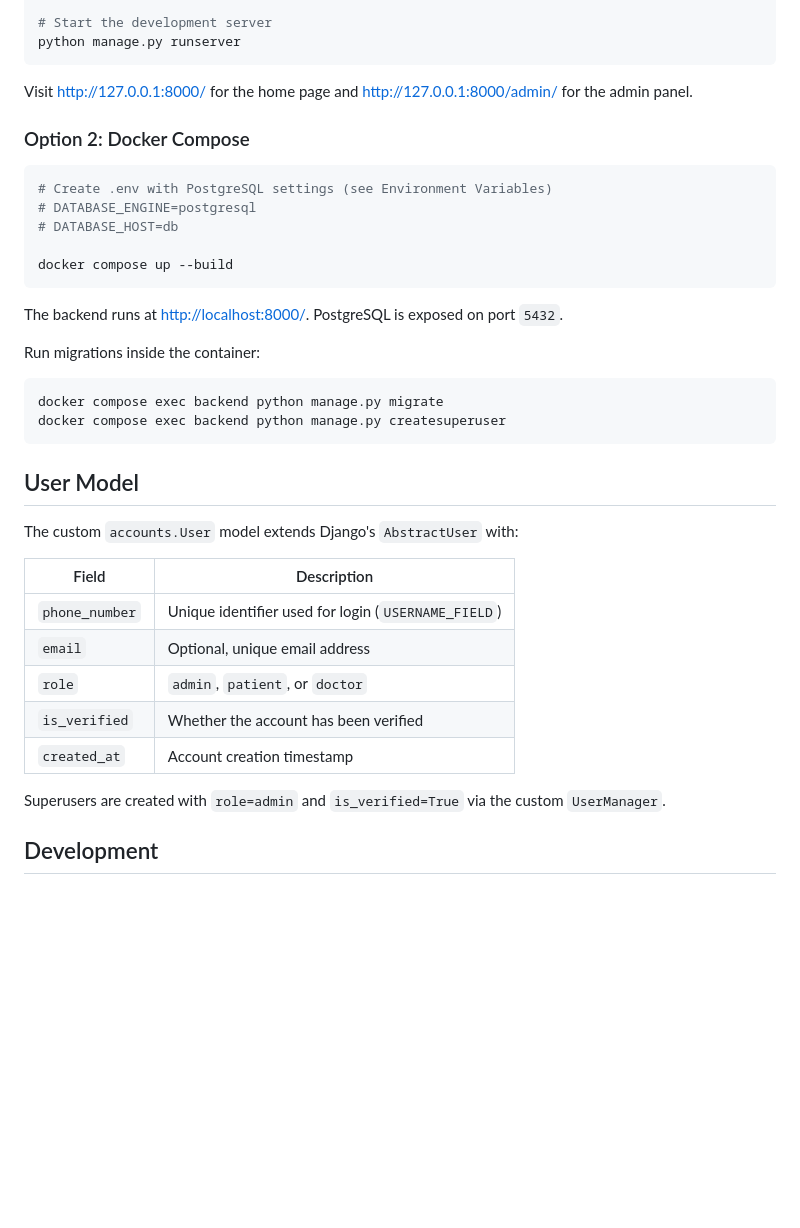
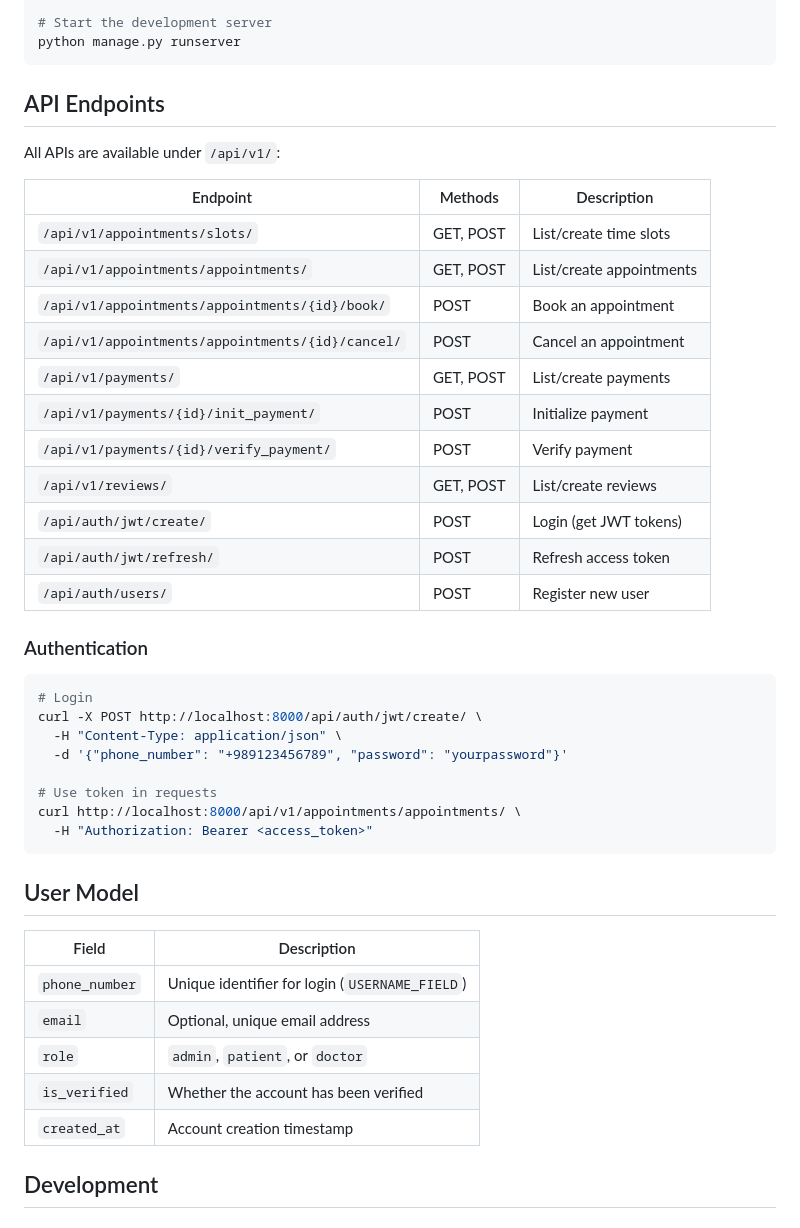
Before and after one commit to aminattaei/HeyMedicApplication-django, a Markdown page: README.md, the part around one of its changes. Rendered like a GitHub page; blank space fills up the shorter version.

````diff
--- a/README.md
+++ b/README.md
@@ -126,40 +164,46 @@ python manage.py createsuperuser
 python manage.py runserver
 ```
 
-Visit [http://127.0.0.1:8000/](http://127.0.0.1:8000/) for the home page and [http://127.0.0.1:8000/admin/](http://127.0.0.1:8000/admin/) for the admin panel.
+## API Endpoints
 
-### Option 2: Docker Compose
+All APIs are available under `/api/v1/`:
+
+| Endpoint | Methods | Description |
+|----------|---------|-------------|
+| `/api/v1/appointments/slots/` | GET, POST | List/create time slots |
+| `/api/v1/appointments/appointments/` | GET, POST | List/create appointments |
+| `/api/v1/appointments/appointments/{id}/book/` | POST | Book an appointment |
+| `/api/v1/appointments/appointments/{id}/cancel/` | POST | Cancel an appointment |
+| `/api/v1/payments/` | GET, POST | List/create payments |
+| `/api/v1/payments/{id}/init_payment/` | POST | Initialize payment |
+| `/api/v1/payments/{id}/verify_payment/` | POST | Verify payment |
+| `/api/v1/reviews/` | GET, POST | List/create reviews |
+| `/api/auth/jwt/create/` | POST | Login (get JWT tokens) |
+| `/api/auth/jwt/refresh/` | POST | Refresh access token |
+| `/api/auth/users/` | POST | Register new user |
+
+### Authentication
 
 ```bash
-# Create .env with PostgreSQL settings (see Environment Variables)
-# DATABASE_ENGINE=postgresql
-# DATABASE_HOST=db
+# Login
+curl -X POST http://localhost:8000/api/auth/jwt/create/ \
+  -H "Content-Type: application/json" \
+  -d '{"phone_number": "+989123456789", "password": "yourpassword"}'
 
-docker compose up --build
-```
-
-The backend runs at [http://localhost:8000/](http://localhost:8000/). PostgreSQL is exposed on port `5432`.
-
-Run migrations inside the container:
-
-```bash
-docker compose exec backend python manage.py migrate
-docker compose exec backend python manage.py createsuperuser
+# Use token in requests
+curl http://localhost:8000/api/v1/appointments/appointments/ \
+  -H "Authorization: Bearer <access_token>"
 ```
 
 ## User Model
 
-The custom `accounts.User` model extends Django's `AbstractUser` with:
-
-| Field          | Description                                      |
-|----------------|--------------------------------------------------|
-| `phone_number` | Unique identifier used for login (`USERNAME_FIELD`) |
-| `email`        | Optional, unique email address                   |
-| `role`         | `admin`, `patient`, or `doctor`                  |
-| `is_verified`  | Whether the account has been verified            |
-| `created_at`   | Account creation timestamp                       |
-
-Superusers are created with `role=admin` and `is_verified=True` via the custom `UserManager`.
+| Field | Description |
+|-------|-------------|
+| `phone_number` | Unique identifier for login (`USERNAME_FIELD`) |
+| `email` | Optional, unique email address |
+| `role` | `admin`, `patient`, or `doctor` |
+| `is_verified` | Whether the account has been verified |
+| `created_at` | Account creation timestamp |
 
 ## Development
 
````
Also changed, not shown: other parts of README.md (+96 -65 lines).
